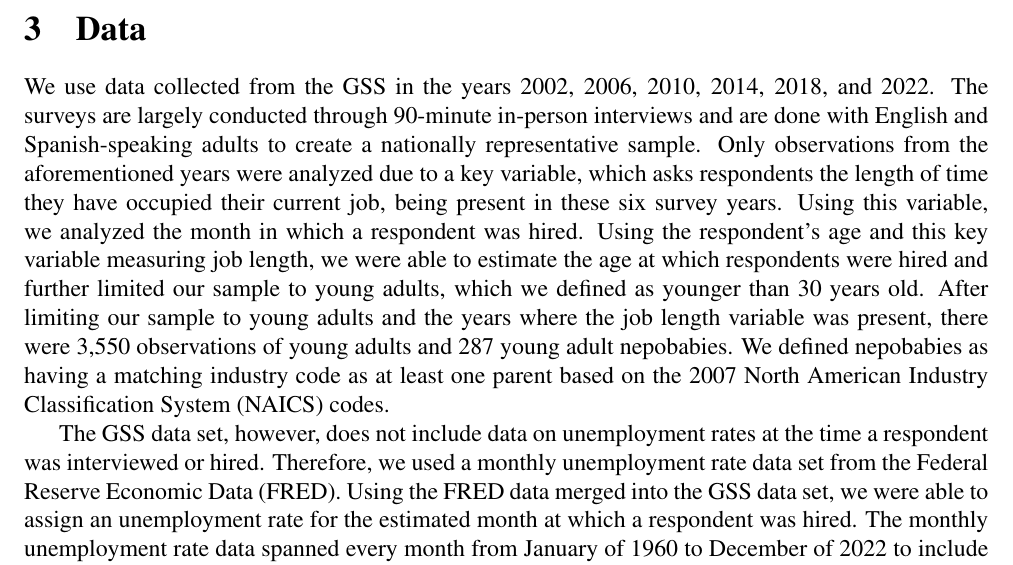
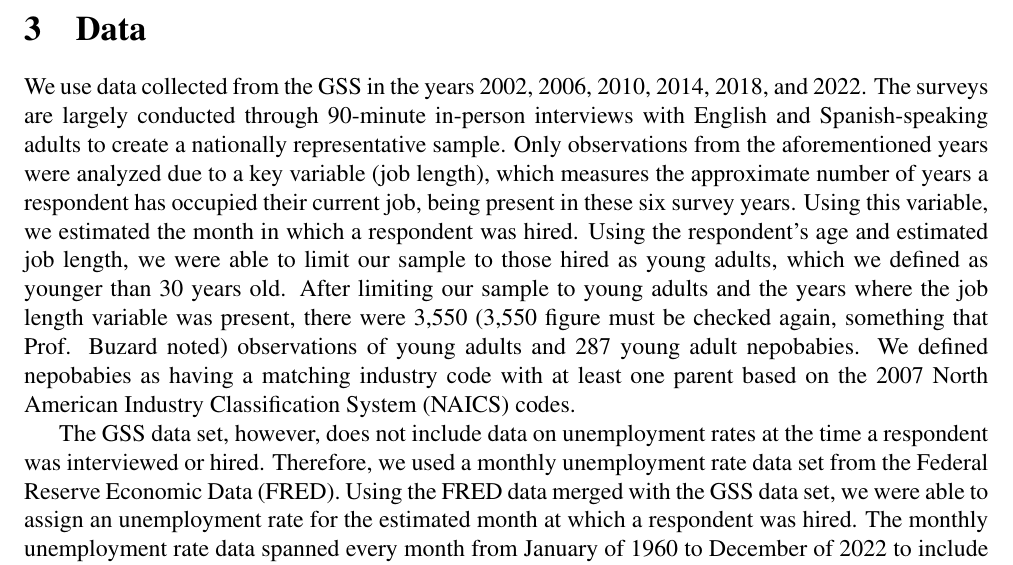
Before and after one commit to ecn310/course-project-nepobabies, a LaTeX document (NepobabiesFinalReport.tex): part of page 3 of 10, cut so that both start at the same text. Compiled offline with pdfLaTeX.

Commit message:
Clarifying data section
Edited parts of the data section for improved clarification and understanding. Still need to add a better definition for the estimated hire month (in-progress) and add explanation of 30 year old criterion.

```diff
--- a/NepobabiesFinalReport.tex
+++ b/NepobabiesFinalReport.tex
@@ -68,9 +68,9 @@ Few studies discuss both the impact of graduating within competitive labor marke
 
 \section{Data}
 \label{sec:data}
-We use data collected from the GSS in the years 2002, 2006, 2010, 2014, 2018, and 2022. The surveys are largely conducted through 90-minute in-person interviews and are done with English and Spanish-speaking adults to create a nationally representative sample. Only observations from the aforementioned years were analyzed due to a key variable, which asks respondents the length of time they have occupied their current job, being present in these six survey years. Using this variable, we analyzed the month in which a respondent was hired. Using the respondent's age and this key variable measuring job length, we were able to estimate the age at which respondents were hired and further limited our sample to young adults, which we defined as younger than 30 years old. After limiting our sample to young adults and the years where the job length variable was present, there were 3,550 observations of young adults and 287 young adult nepobabies. We defined nepobabies as having a matching industry code as at least one parent based on the 2007 North American Industry Classification System (NAICS) codes.
+We use data collected from the GSS in the years 2002, 2006, 2010, 2014, 2018, and 2022. The surveys are largely conducted through 90-minute in-person interviews with English and Spanish-speaking adults to create a nationally representative sample. Only observations from the aforementioned years were analyzed due to a key variable (job length), which measures the approximate number of years a respondent has occupied their current job, being present in these six survey years. Using this variable, we estimated the month in which a respondent was hired. Using the respondent’s age and estimated job length, we were able to limit our sample to those hired as young adults, which we defined as younger than 30 years old. After limiting our sample to young adults and the years where the job length variable was present, there were 3,550 (3,550 figure must be checked again, something that Prof. Buzard noted) observations of young adults and 287 young adult nepobabies. We defined nepobabies as having a matching industry code with at least one parent based on the 2007 North American Industry Classification System (NAICS) codes.
 
-The GSS data set, however, does not include data on unemployment rates at the time a respondent was interviewed or hired. Therefore, we used a monthly unemployment rate data set from the Federal Reserve Economic Data (FRED). Using the FRED data merged into the GSS data set, we were able to assign an unemployment rate for the estimated month at which a respondent was hired. The monthly unemployment rate data spanned every month from January of 1960 to December of 2022 to include the range of all possible months a respondent in our data set was hired.
+The GSS data set, however, does not include data on unemployment rates at the time a respondent was interviewed or hired. Therefore, we used a monthly unemployment rate data set from the Federal Reserve Economic Data (FRED). Using the FRED data merged with the GSS data set, we were able to assign an unemployment rate for the estimated month at which a respondent was hired. The monthly unemployment rate data spanned every month from January of 1960 to December of 2022 to include the range of all possible months a respondent in our data set was hired.
 
 
 \section{Results}
```
